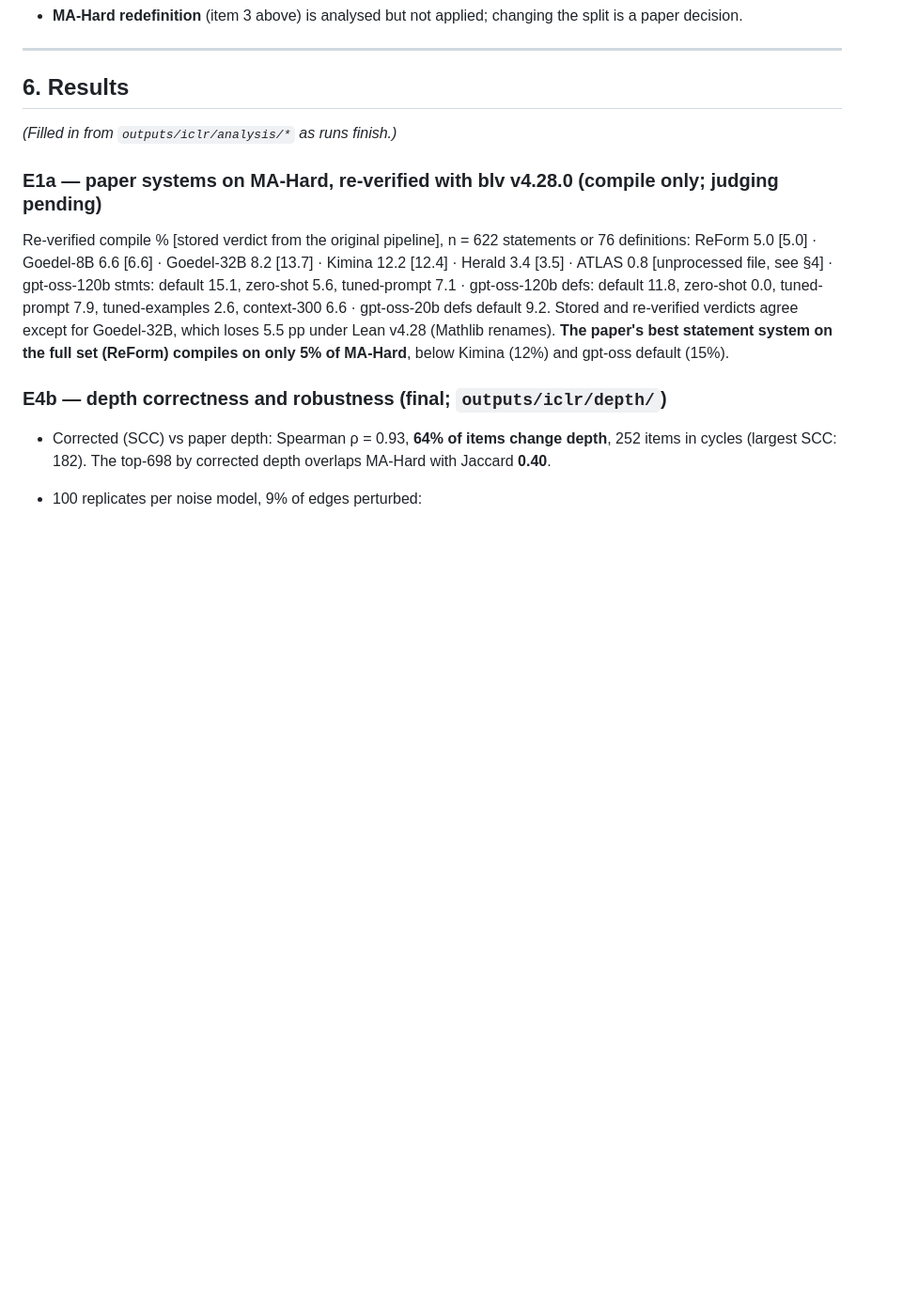
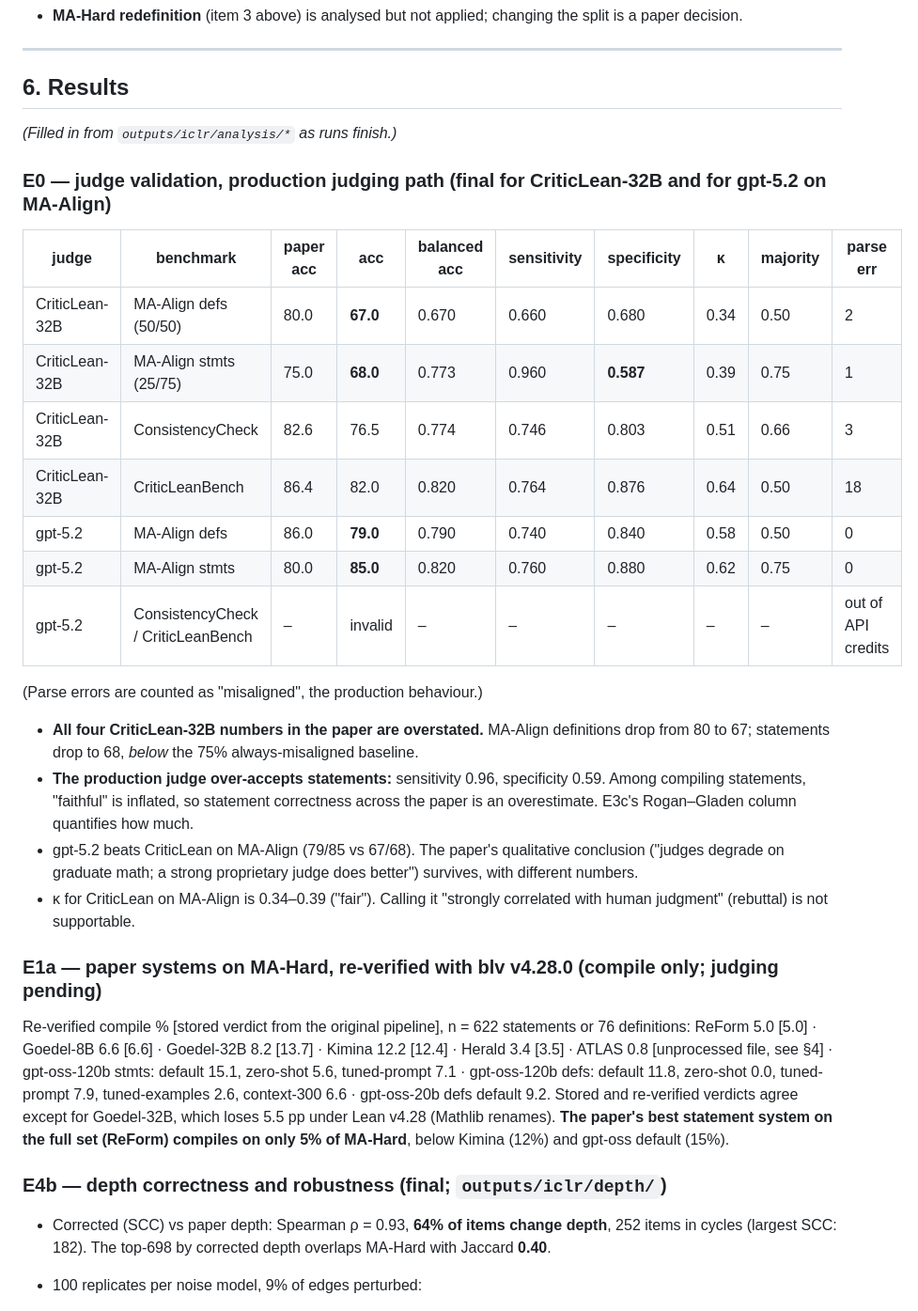
Before and after one commit to offendo/math-atlas, a Markdown page: ICLR-EXPERIMENTS.md, the part around the change. Shown at 94% size. Drawn GitHub-style; blank space fills up the shorter version.

Commit message:
Record E0 judge-validation results
Co-Authored-By: Claude Opus 5.5 <noreply@anthropic.com>
Claude-Session: https://claude.ai/code/session_01NWAQcXavdVCUzjigfG55s8

```diff
--- a/ICLR-EXPERIMENTS.md
+++ b/ICLR-EXPERIMENTS.md
@@ -283,6 +283,29 @@ single-pass/K5 ≈ $15–30, gpt-5.2 generation + judging ≈ $20–40.
 
 *(Filled in from `outputs/iclr/analysis/*` as runs finish.)*
 
+### E0 — judge validation, production judging path (final for CriticLean-32B and for gpt-5.2 on MA-Align)
+| judge | benchmark | paper acc | **acc** | balanced acc | sensitivity | specificity | κ | majority | parse err |
+|---|---|---|---|---|---|---|---|---|---|
+| CriticLean-32B | MA-Align defs (50/50) | 80.0 | **67.0** | 0.670 | 0.660 | 0.680 | 0.34 | 0.50 | 2 |
+| CriticLean-32B | MA-Align stmts (25/75) | 75.0 | **68.0** | 0.773 | 0.960 | **0.587** | 0.39 | 0.75 | 1 |
+| CriticLean-32B | ConsistencyCheck | 82.6 | 76.5 | 0.774 | 0.746 | 0.803 | 0.51 | 0.66 | 3 |
+| CriticLean-32B | CriticLeanBench | 86.4 | 82.0 | 0.820 | 0.764 | 0.876 | 0.64 | 0.50 | 18 |
+| gpt-5.2 | MA-Align defs | 86.0 | **79.0** | 0.790 | 0.740 | 0.840 | 0.58 | 0.50 | 0 |
+| gpt-5.2 | MA-Align stmts | 80.0 | **85.0** | 0.820 | 0.760 | 0.880 | 0.62 | 0.75 | 0 |
+| gpt-5.2 | ConsistencyCheck / CriticLeanBench | – | invalid | – | – | – | – | – | out of API credits |
+
+(Parse errors are counted as "misaligned", the production behaviour.)
+
+- **All four CriticLean-32B numbers in the paper are overstated.** MA-Align definitions drop from
+  80 to 67; statements drop to 68, *below* the 75% always-misaligned baseline.
+- **The production judge over-accepts statements:** sensitivity 0.96, specificity 0.59. Among
+  compiling statements, "faithful" is inflated, so statement correctness across the paper is an
+  overestimate. E3c's Rogan–Gladen column quantifies how much.
+- gpt-5.2 beats CriticLean on MA-Align (79/85 vs 67/68). The paper's qualitative conclusion ("judges
+  degrade on graduate math; a strong proprietary judge does better") survives, with different numbers.
+- κ for CriticLean on MA-Align is 0.34–0.39 ("fair"). Calling it "strongly correlated with human
+  judgment" (rebuttal) is not supportable.
+
 ### E1a — paper systems on MA-Hard, re-verified with blv v4.28.0 (compile only; judging pending)
 Re-verified compile % [stored verdict from the original pipeline], n = 622 statements or 76 definitions:
 ReForm 5.0 [5.0] · Goedel-8B 6.6 [6.6] · Goedel-32B 8.2 [13.7] · Kimina 12.2 [12.4] · Herald 3.4 [3.5] ·
```
